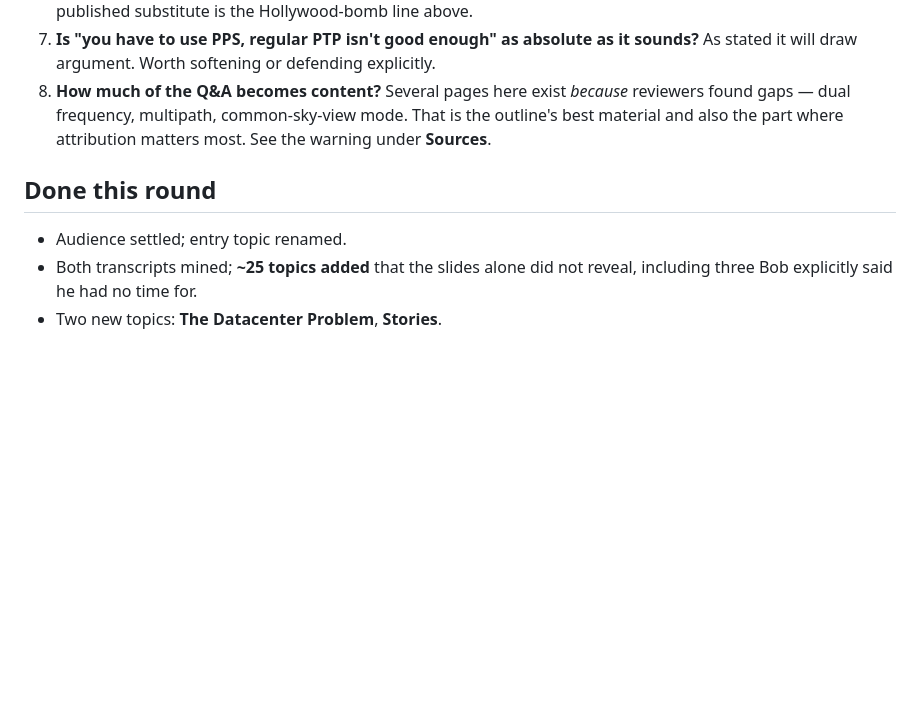
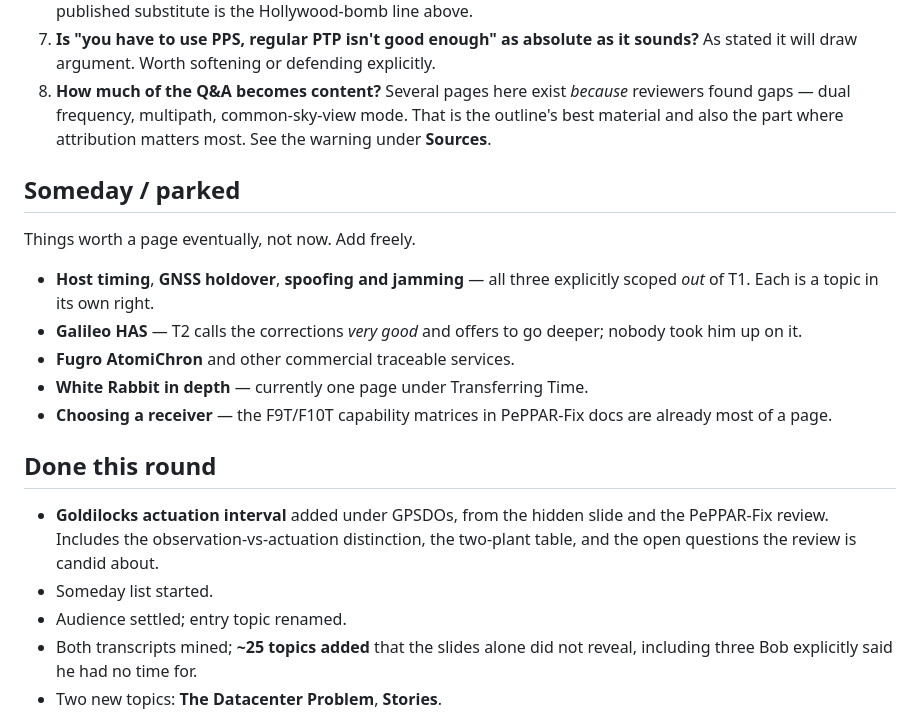
Before and after one commit to bobvan/outsideTheBob, a Markdown page: docs/topics-in-timekeeping.md, the part around one of its changes. GitHub-like rendering; blank space fills up the shorter version.

```diff
--- a/docs/topics-in-timekeeping.md
+++ b/docs/topics-in-timekeeping.md
@@ -425,8 +476,25 @@ This also removes the reason to hand-roll Atom, so `@astrojs/rss` serves.
    is the outline's best material and also the part where attribution matters
    most. See the warning under **Sources**.
 
+## Someday / parked
+
+Things worth a page eventually, not now. Add freely.
+
+- **Host timing**, **GNSS holdover**, **spoofing and jamming** — all three
+  explicitly scoped *out* of T1. Each is a topic in its own right.
+- **Galileo HAS** — T2 calls the corrections *very good* and offers to go
+  deeper; nobody took him up on it.
+- **Fugro AtomiChron** and other commercial traceable services.
+- **White Rabbit in depth** — currently one page under Transferring Time.
+- **Choosing a receiver** — the F9T/F10T capability matrices in PePPAR-Fix docs
+  are already most of a page.
+
 ## Done this round
 
+- **Goldilocks actuation interval** added under GPSDOs, from the hidden slide
+  and the PePPAR-Fix review. Includes the observation-vs-actuation distinction,
+  the two-plant table, and the open questions the review is candid about.
+- Someday list started.
 - Audience settled; entry topic renamed.
 - Both transcripts mined; **~25 topics added** that the slides alone did not
   reveal, including three Bob explicitly said he had no time for.
```
Also changed, not shown: other parts of docs/topics-in-timekeeping.md (+51 -0 lines).
